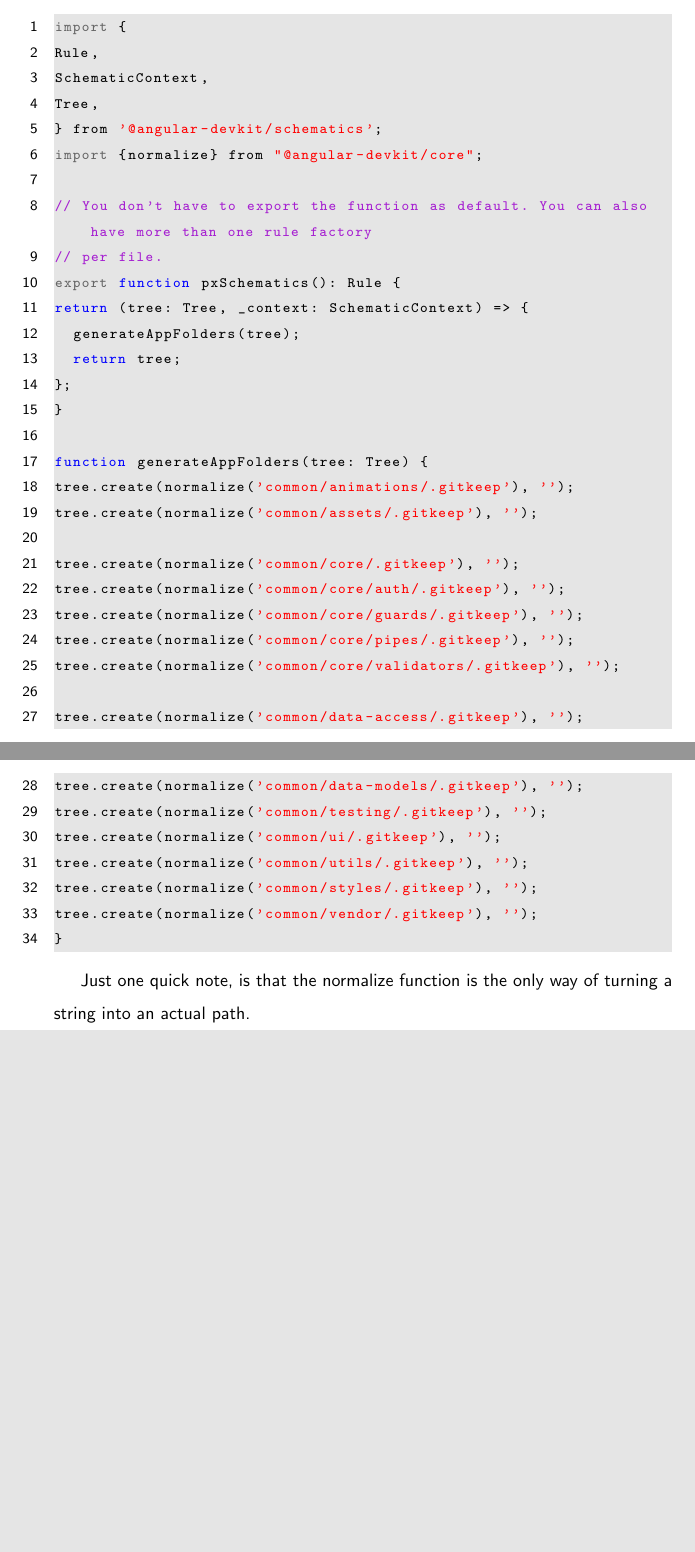
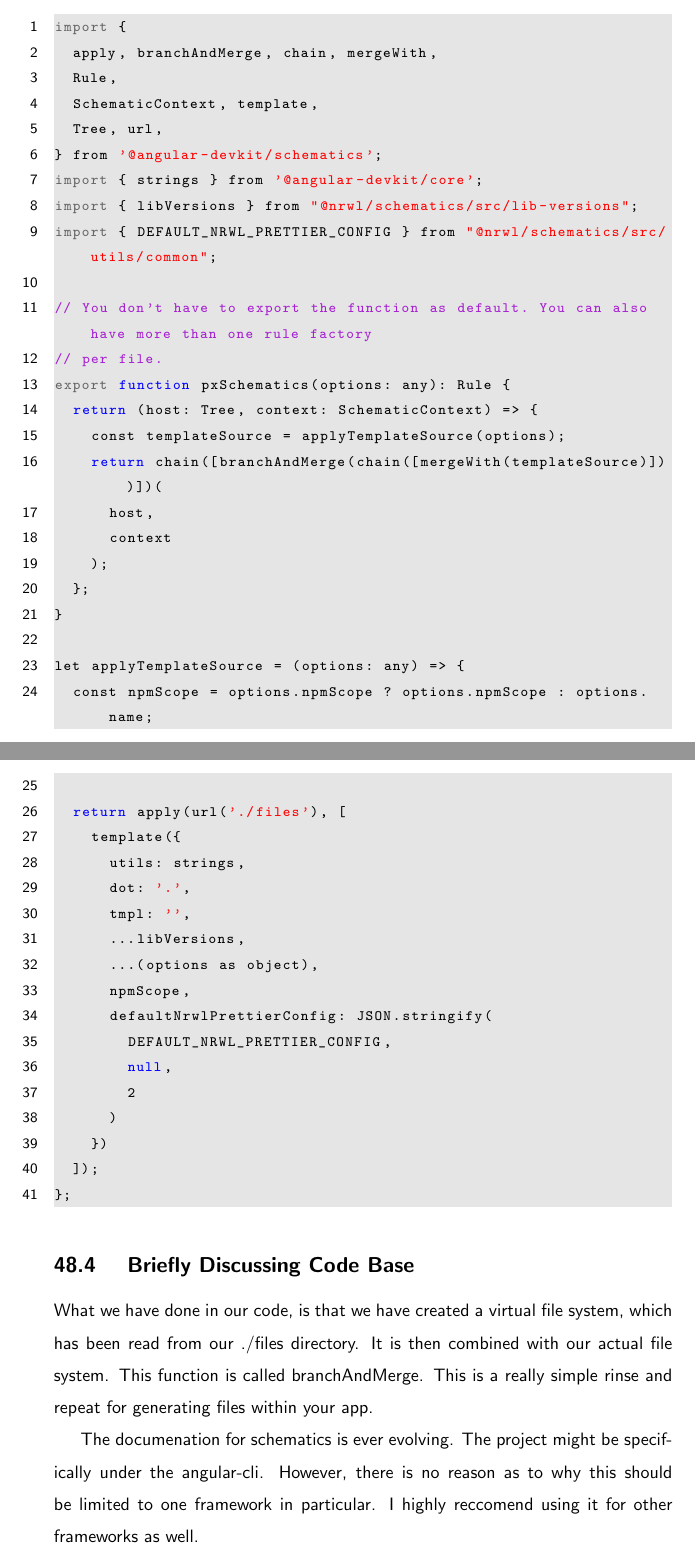
Before and after one commit to razroo/angular-content, a LaTeX document (main.tex, which reads schematics/px-schematics/px-schematics.tex): two parts of pages 141 and 142 of 142, joined at a grey line, cut so that both start at the same text, the shorter picture padded with empty space. Compiled offline with pdfLaTeX.

Commit message:
Add section for adding schematics to the app.

```diff
--- a/schematics/px-schematics/px-schematics.tex
+++ b/schematics/px-schematics/px-schematics.tex
@@ -57,40 +57,55 @@ app and kept there. It looks something like this:
 
 \begin{lstlisting}
 import {
-Rule,
-SchematicContext,
-Tree,
+  apply, branchAndMerge, chain, mergeWith,
+  Rule,
+  SchematicContext, template,
+  Tree, url,
 } from '@angular-devkit/schematics';
-import {normalize} from "@angular-devkit/core";
+import { strings } from '@angular-devkit/core';
+import { libVersions } from "@nrwl/schematics/src/lib-versions";
+import { DEFAULT_NRWL_PRETTIER_CONFIG } from "@nrwl/schematics/src/utils/common";
 
 // You don't have to export the function as default. You can also have more than one rule factory
 // per file.
-export function pxSchematics(): Rule {
-return (tree: Tree, _context: SchematicContext) => {
-  generateAppFolders(tree);
-  return tree;
-};
+export function pxSchematics(options: any): Rule {
+  return (host: Tree, context: SchematicContext) => {
+    const templateSource = applyTemplateSource(options);
+    return chain([branchAndMerge(chain([mergeWith(templateSource)]))])(
+      host,
+      context
+    );
+  };
 }
 
-function generateAppFolders(tree: Tree) {
-tree.create(normalize('common/animations/.gitkeep'), '');
-tree.create(normalize('common/assets/.gitkeep'), '');
+let applyTemplateSource = (options: any) => {
+  const npmScope = options.npmScope ? options.npmScope : options.name;
 
-tree.create(normalize('common/core/.gitkeep'), '');
-tree.create(normalize('common/core/auth/.gitkeep'), '');
-tree.create(normalize('common/core/guards/.gitkeep'), '');
-tree.create(normalize('common/core/pipes/.gitkeep'), '');
-tree.create(normalize('common/core/validators/.gitkeep'), '');
-
-tree.create(normalize('common/data-access/.gitkeep'), '');
-tree.create(normalize('common/data-models/.gitkeep'), '');
-tree.create(normalize('common/testing/.gitkeep'), '');
-tree.create(normalize('common/ui/.gitkeep'), '');
-tree.create(normalize('common/utils/.gitkeep'), '');
-tree.create(normalize('common/styles/.gitkeep'), '');
-tree.create(normalize('common/vendor/.gitkeep'), '');
-}
+  return apply(url('./files'), [
+    template({
+      utils: strings,
+      dot: '.',
+      tmpl: '',
+      ...libVersions,
+      ...(options as object),
+      npmScope,
+      defaultNrwlPrettierConfig: JSON.stringify(
+        DEFAULT_NRWL_PRETTIER_CONFIG,
+        null,
+        2
+      )
+    })
+  ]);
+};
 \end{lstlisting}
 
-Just one quick note, is that the normalize function is the only way of turning
-a string into an actual path.
+\subsection{ Briefly Discussing Code Base}
+What we have done in our code, is that we have created a virtual file system,
+which has been read from our ./files directory. It is then combined with our
+actual file system. This function is called branchAndMerge. This is a really
+simple rinse and repeat for generating files within your app.
+
+The documenation for schematics is ever evolving. The project might be
+specifically under the angular-cli. However, there is no reason as to why this
+should be limited to one framework in particular. I highly reccomend using it
+for other frameworks as well.
```
